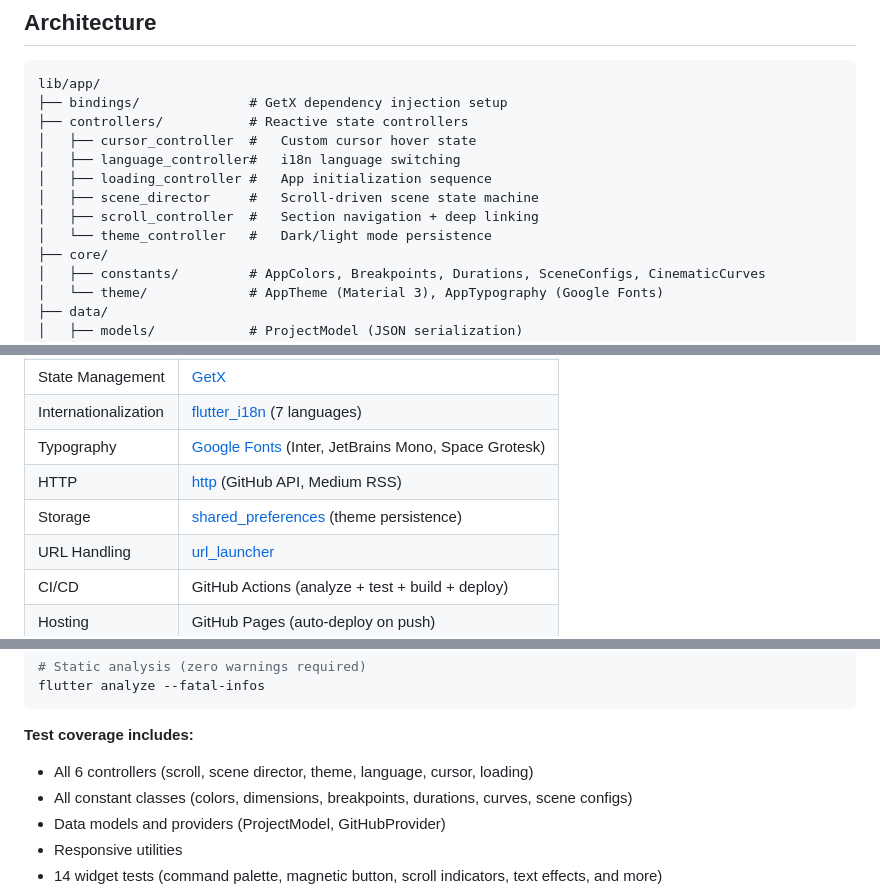
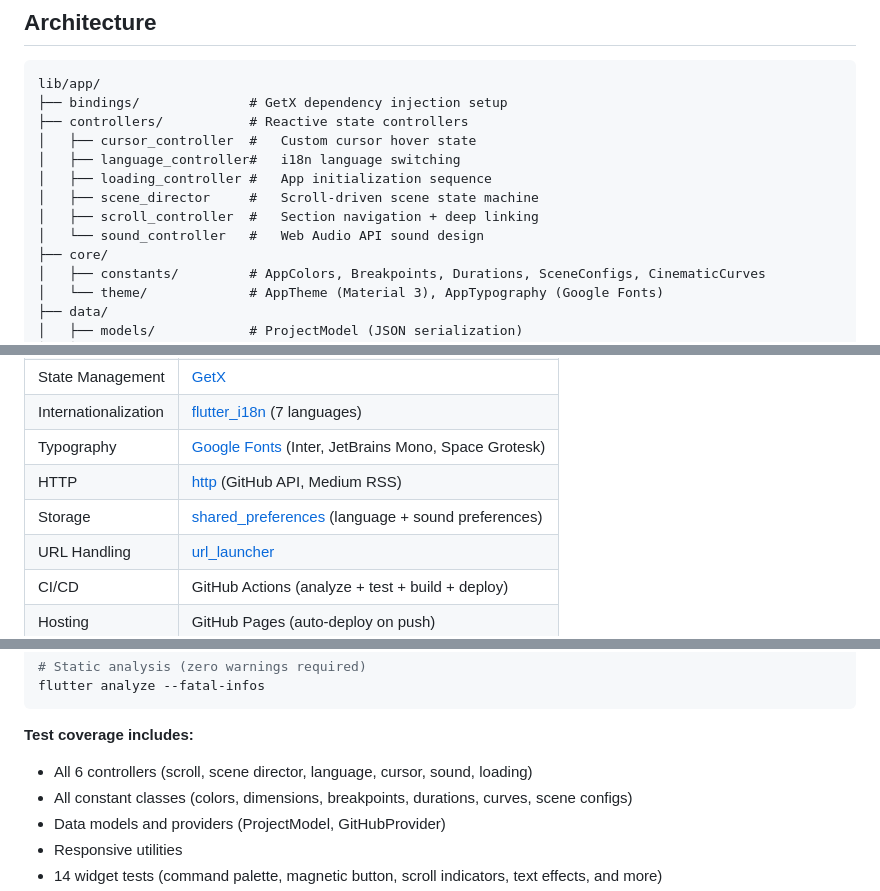
Before and after one commit to Yusufihsangorgel/Flutter-Web-Portfolio, a Markdown page: README.md, 3 parts joined by grey strips. GitHub-like rendering.

````diff
--- a/README.md
+++ b/README.md
@@ -277,7 +261,7 @@ lib/app/
 │   ├── loading_controller #   App initialization sequence
 │   ├── scene_director     #   Scroll-driven scene state machine
 │   ├── scroll_controller  #   Section navigation + deep linking
-│   └── theme_controller   #   Dark/light mode persistence
+│   └── sound_controller   #   Web Audio API sound design
 ├── core/
 │   ├── constants/         # AppColors, Breakpoints, Durations, SceneConfigs, CinematicCurves
 │   └── theme/             # AppTheme (Material 3), AppTypography (Google Fonts)
@@ -344,7 +330,7 @@ lib/app/
 | Internationalization | [flutter_i18n](https://pub.dev/packages/flutter_i18n) (7 languages) |
 | Typography | [Google Fonts](https://pub.dev/packages/google_fonts) (Inter, JetBrains Mono, Space Grotesk) |
 | HTTP | [http](https://pub.dev/packages/http) (GitHub API, Medium RSS) |
-| Storage | [shared_preferences](https://pub.dev/packages/shared_preferences) (theme persistence) |
+| Storage | [shared_preferences](https://pub.dev/packages/shared_preferences) (language + sound preferences) |
 | URL Handling | [url_launcher](https://pub.dev/packages/url_launcher) |
 | CI/CD | GitHub Actions (analyze + test + build + deploy) |
 | Hosting | GitHub Pages (auto-deploy on push) |
@@ -369,7 +355,7 @@ flutter analyze --fatal-infos
 ```
 
 **Test coverage includes:**
-- All 6 controllers (scroll, scene director, theme, language, cursor, loading)
+- All 6 controllers (scroll, scene director, language, cursor, sound, loading)
 - All constant classes (colors, dimensions, breakpoints, durations, curves, scene configs)
 - Data models and providers (ProjectModel, GitHubProvider)
 - Responsive utilities
````
Also changed, not shown: other parts of README.md (+13 -27 lines).
